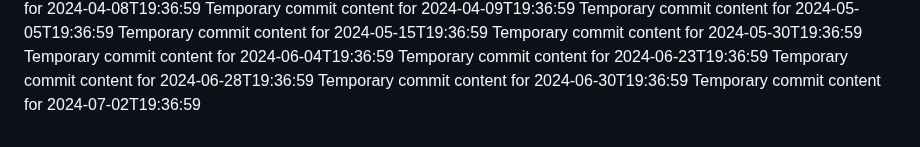
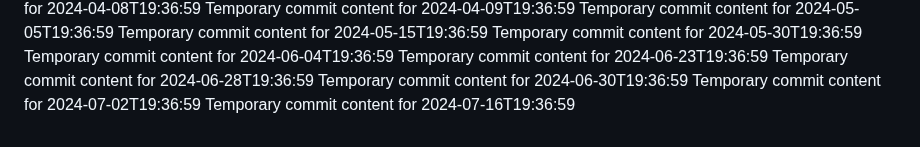
Before and after one commit to Ilovecheesecake/super-rotary-phone, a Markdown page: report.md, the part around the change. Rendered like a GitHub page.

```diff
--- a/report.md
+++ b/report.md
@@ -161,3 +161,4 @@ Temporary commit content for 2024-06-23T19:36:59
 Temporary commit content for 2024-06-28T19:36:59
 Temporary commit content for 2024-06-30T19:36:59
 Temporary commit content for 2024-07-02T19:36:59
+Temporary commit content for 2024-07-16T19:36:59
```
